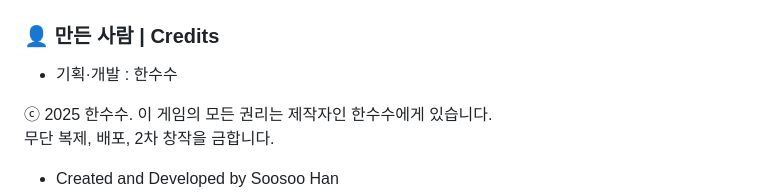
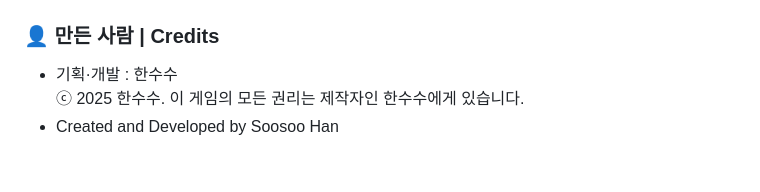
Before and after one commit to soosoohan/worzzle, a Markdown page: README.md, the part around the change printed below. Drawn GitHub-style; blank space fills up the shorter version.

```diff
--- a/README.md
+++ b/README.md
@@ -120,7 +120,5 @@ Explore more brain games and puzzles in **[Soosooland](https://soosooland.com/)*
 ### 👤 만든 사람 | Credits
 
 - 기획·개발 : 한수수
-<p>ⓒ 2025 한수수. 이 게임의 모든 권리는 제작자인 한수수에게 있습니다.<br>
- 무단 복제, 배포, 2차 창작을 금합니다.</p>
-
+ⓒ 2025 한수수. 이 게임의 모든 권리는 제작자인 한수수에게 있습니다.
 - Created and Developed by Soosoo Han
```
Also changed, not shown: other parts of README.md (+1 -1 lines).
